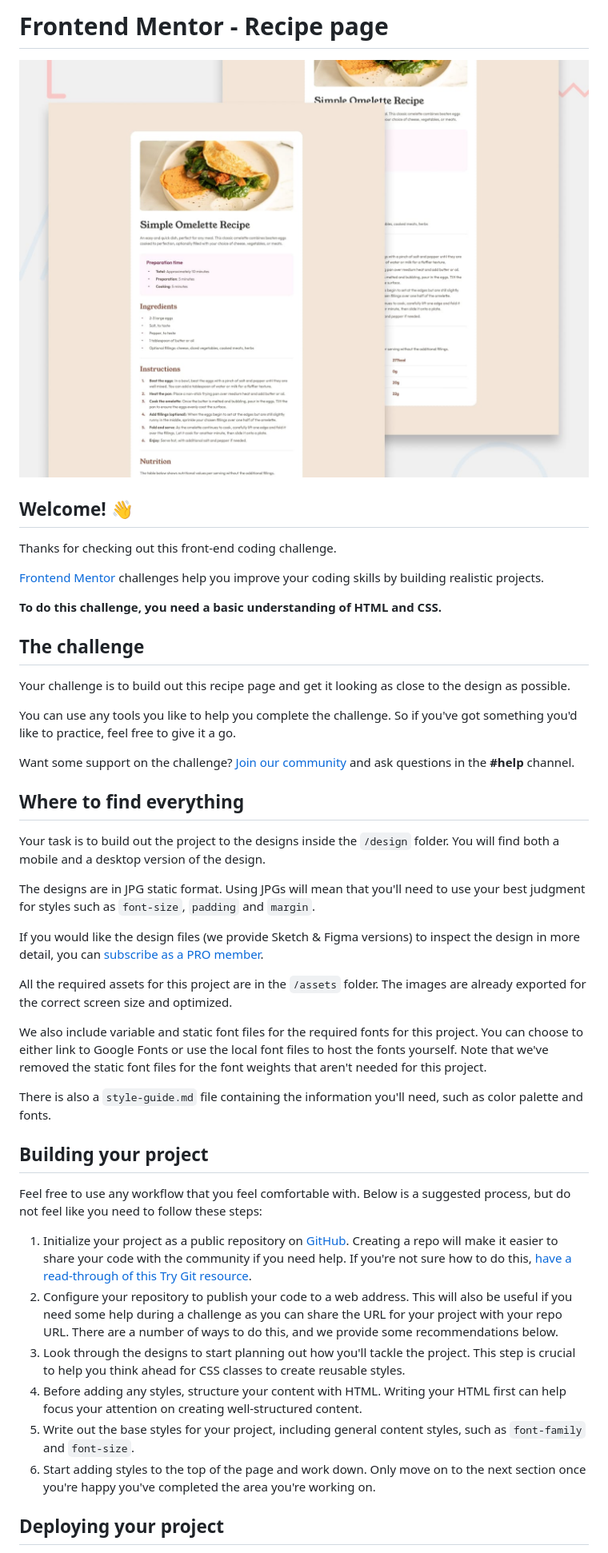
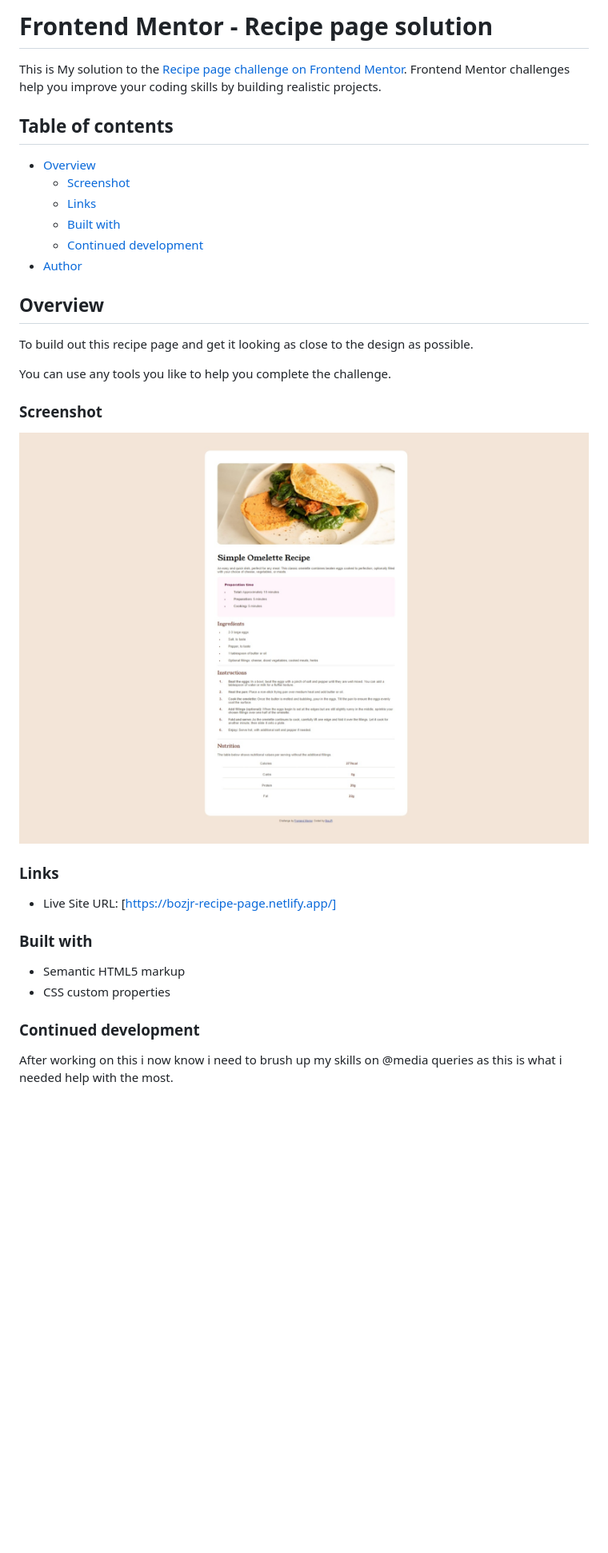
Before and after one commit to BozJR/recipe-page, a Markdown page: README.md, the part around the change printed below. Shown: that part at 80% size. Drawn GitHub-style; pictures changed too: completion pic/recipe-page-screenshot.jpeg (added), design/desktop-preview.jpg (deleted); blank space fills up the shorter version.

```diff
--- a/README.md
+++ b/README.md
@@ -1,47 +1,42 @@
-# Frontend Mentor - Recipe page
+# Frontend Mentor - Recipe page solution
 
-![Design preview for the Recipe page coding challenge](./design/desktop-preview.jpg)
+This is My solution to the [Recipe page challenge on Frontend Mentor](https://www.frontendmentor.io/challenges/recipe-page-KiTsR8QQKm). Frontend Mentor challenges help you improve your coding skills by building realistic projects.
 
-## Welcome! 👋
+## Table of contents
 
-Thanks for checking out this front-end coding challenge.
+- [Overview](#overview)
+  - [Screenshot](#screenshot)
+  - [Links](#links)
+  - [Built with](#built-with)
+  - [Continued development](#continued-development)
+- [Author](#author)
 
-[Frontend Mentor](https://www.frontendmentor.io) challenges help you improve your coding skills by building realistic projects.
 
-**To do this challenge, you need a basic understanding of HTML and CSS.**
+## Overview
 
-## The challenge
+To build out this recipe page and get it looking as close to the design as possible.
 
-Your challenge is to build out this recipe page and get it looking as close to the design as possible.
+You can use any tools you like to help you complete the challenge.
 
-You can use any tools you like to help you complete the challenge. So if you've got something you'd like to practice, feel free to give it a go.
 
-Want some support on the challenge? [Join our community](https://www.frontendmentor.io/community) and ask questions in the **#help** channel.
+### Screenshot
 
-## Where to find everything
+![](/completion%20pic/recipe-page-screenshot.jpeg)
 
-Your task is to build out the project to the designs inside the `/design` folder. You will find both a mobile and a desktop version of the design.
 
-The designs are in JPG static format. Using JPGs will mean that you'll need to use your best judgment for styles such as `font-size`, `padding` and `margin`.
+### Links
 
-If you would like the design files (we provide Sketch & Figma versions) to inspect the design in more detail, you can [subscribe as a PRO member](https://www.frontendmentor.io/pro).
+- Live Site URL: [https://bozjr-recipe-page.netlify.app/]
 
-All the required assets for this project are in the `/assets` folder. The images are already exported for the correct screen size and optimized.
 
-We also include variable and static font files for the required fonts for this project. You can choose to either link to Google Fonts or use the local font files to host the fonts yourself. Note that we've removed the static font files for the font weights that aren't needed for this project.
+### Built with
 
-There is also a `style-guide.md` file containing the information you'll need, such as color palette and fonts.
+- Semantic HTML5 markup
+- CSS custom properties
 
-## Building your project
 
-Feel free to use any workflow that you feel comfortable with. Below is a suggested process, but do not feel like you need to follow these steps:
+### Continued development
 
-1. Initialize your project as a public repository on [GitHub](https://github.com/). Creating a repo will make it easier to share your code with the community if you need help. If you're not sure how to do this, [have a read-through of this Try Git resource](https://try.github.io/).
-2. Configure your repository to publish your code to a web address. This will also be useful if you need some help during a challenge as you can share the URL for your project with your repo URL. There are a number of ways to do this, and we provide some recommendations below.
-3. Look through the designs to start planning out how you'll tackle the project. This step is crucial to help you think ahead for CSS classes to create reusable styles.
-4. Before adding any styles, structure your content with HTML. Writing your HTML first can help focus your attention on creating well-structured content.
-5. Write out the base styles for your project, including general content styles, such as `font-family` and `font-size`.
-6. Start adding styles to the top of the page and work down. Only move on to the next section once you're happy you've completed the area you're working on.
+After working on this i now know i need to brush up my skills on @media queries as this is what i needed help with the most.
 
-## Deploying your project
 
```
Also changed, not shown: other parts of README.md (+2 -41 lines), README-template.md (deleted, +0 -104 lines), style-guide.md (deleted, +0 -42 lines), design/desktop-design.jpg (deleted), design/mobile-design.jpg (deleted), 2 other files.
